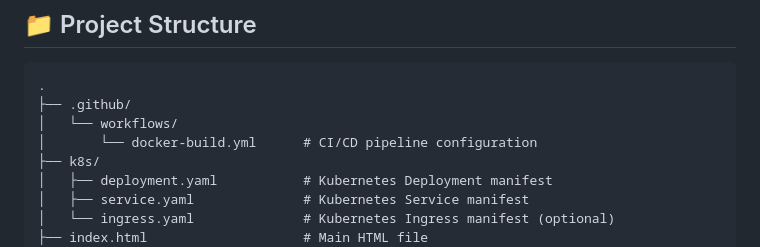
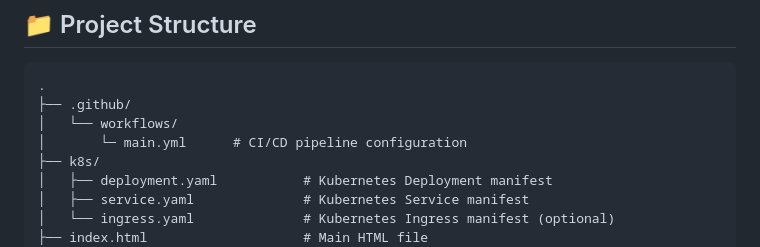
Before and after one commit to Himansri21/Himansri21.github.io, a Markdown page: README.md, the part around the change. Drawn GitHub-style.

Commit message:
Update CI/CD pipeline file name in README

```diff
--- a/README.md
+++ b/README.md
@@ -51,7 +51,7 @@ This is a personal portfolio website built with HTML/CSS/JavaScript, containeriz
 .
 ├── .github/
 │   └── workflows/
-│       └── docker-build.yml      # CI/CD pipeline configuration
+│       └─ main.yml      # CI/CD pipeline configuration
 ├── k8s/
 │   ├── deployment.yaml           # Kubernetes Deployment manifest
 │   ├── service.yaml              # Kubernetes Service manifest
```
